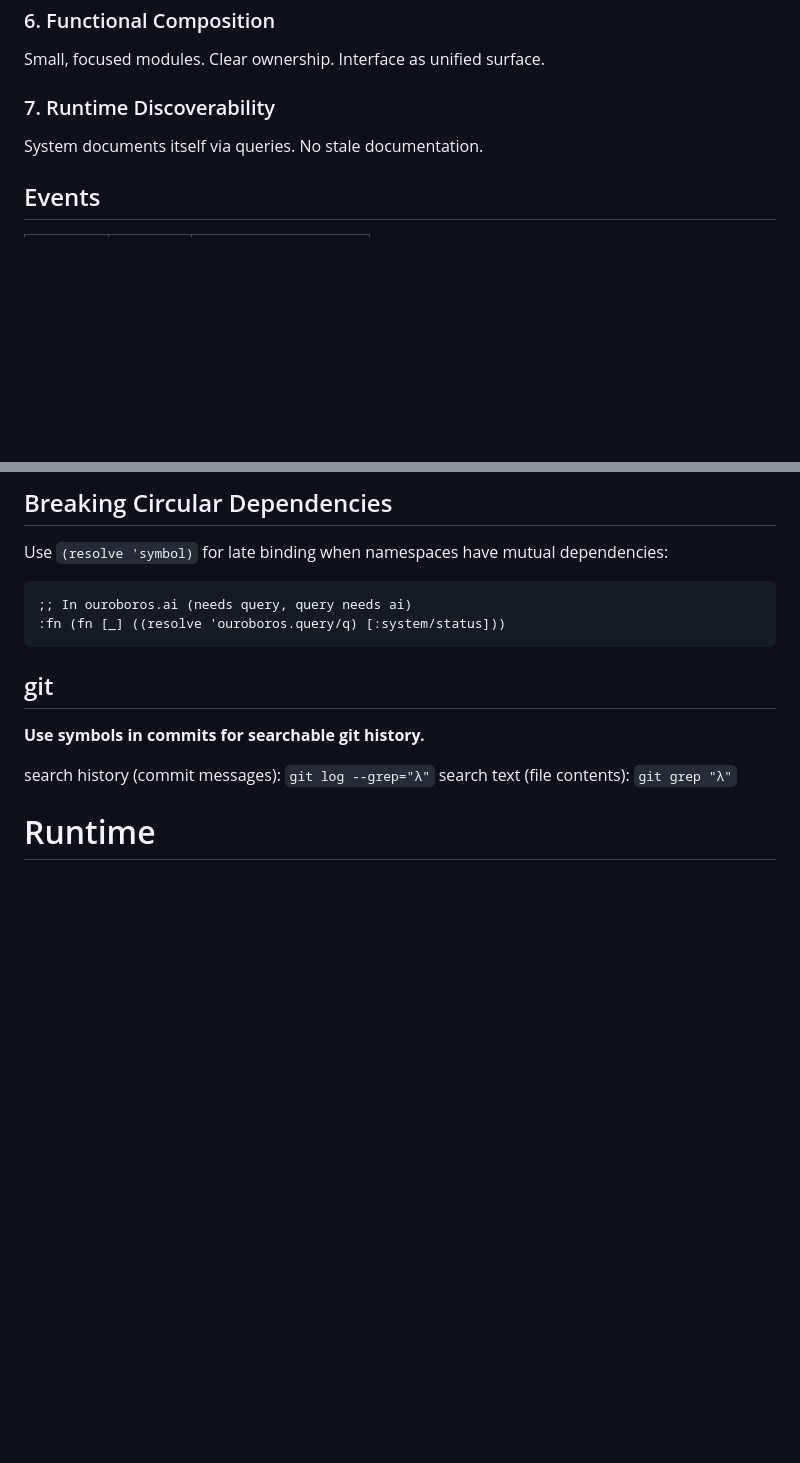
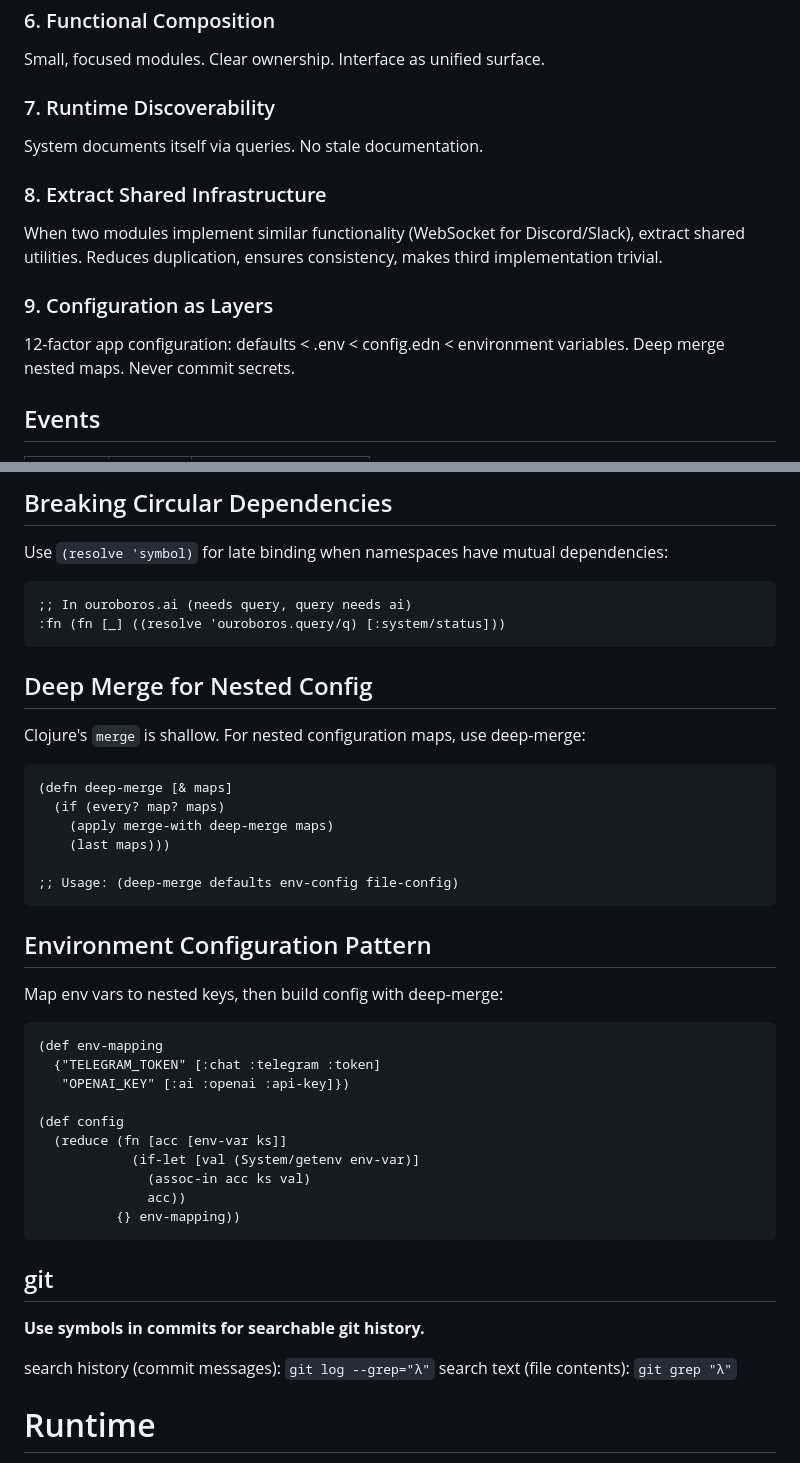
Before and after one commit to davidwuchn/ouroboros-v1, a Markdown page: AGENTS.md, 2 parts joined by grey strips. GitHub-like rendering; blank space fills up the shorter version.

Commit message:
◈ Document shared infrastructure and configuration patterns
- Pattern 8: Extract shared infrastructure (WebSocket utilities)
- Pattern 9: Configuration as layers (12-factor app style)
- Hint: Deep merge for nested config
- Hint: Environment configuration pattern with key mapping

````diff
--- a/AGENTS.md
+++ b/AGENTS.md
@@ -73,6 +73,12 @@ Small, focused modules. Clear ownership. Interface as unified surface.
 ### 7. Runtime Discoverability
 System documents itself via queries. No stale documentation.
 
+### 8. Extract Shared Infrastructure
+When two modules implement similar functionality (WebSocket for Discord/Slack), extract shared utilities. Reduces duplication, ensures consistency, makes third implementation trivial.
+
+### 9. Configuration as Layers
+12-factor app configuration: defaults < .env < config.edn < environment variables. Deep merge nested maps. Never commit secrets.
+
 ## Events
 
 | Symbol | Label  | Meaning            |
@@ -140,6 +146,36 @@ Use `(resolve 'symbol)` for late binding when namespaces have mutual dependencie
 ```clojure
 ;; In ouroboros.ai (needs query, query needs ai)
 :fn (fn [_] ((resolve 'ouroboros.query/q) [:system/status]))
+```
+
+## Deep Merge for Nested Config
+
+Clojure's `merge` is shallow. For nested configuration maps, use deep-merge:
+
+```clojure
+(defn deep-merge [& maps]
+  (if (every? map? maps)
+    (apply merge-with deep-merge maps)
+    (last maps)))
+
+;; Usage: (deep-merge defaults env-config file-config)
+```
+
+## Environment Configuration Pattern
+
+Map env vars to nested keys, then build config with deep-merge:
+
+```clojure
+(def env-mapping
+  {"TELEGRAM_TOKEN" [:chat :telegram :token]
+   "OPENAI_KEY" [:ai :openai :api-key]})
+
+(def config
+  (reduce (fn [acc [env-var ks]]
+            (if-let [val (System/getenv env-var)]
+              (assoc-in acc ks val)
+              acc))
+          {} env-mapping))
 ```
 
 ## git
````
